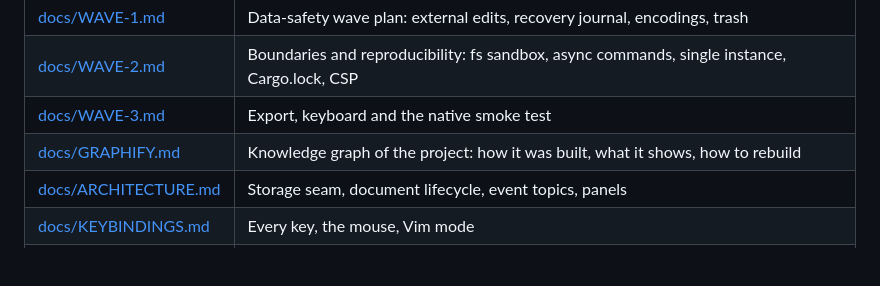
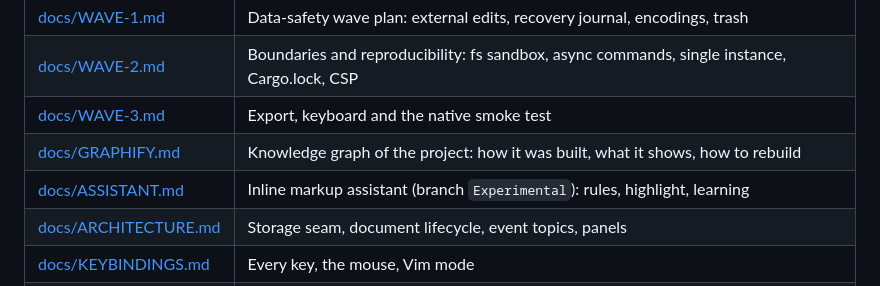
Before and after one commit to ShiDikALexey/KOCPAD, a Markdown page: README.en.md, the part around the change. GitHub-like rendering; blank space fills up the shorter version.

```diff
--- a/README.en.md
+++ b/README.en.md
@@ -384,6 +384,7 @@ highlight.js 11, Playwright 1.65.
 | [docs/WAVE-2.md](docs/WAVE-2.md) | Boundaries and reproducibility: fs sandbox, async commands, single instance, Cargo.lock, CSP |
 | [docs/WAVE-3.md](docs/WAVE-3.md) | Export, keyboard and the native smoke test |
 | [docs/GRAPHIFY.md](docs/GRAPHIFY.md) | Knowledge graph of the project: how it was built, what it shows, how to rebuild |
+| [docs/ASSISTANT.md](docs/ASSISTANT.md) | Inline markup assistant (branch `Experimental`): rules, highlight, learning |
 | [docs/ARCHITECTURE.md](docs/ARCHITECTURE.md) | Storage seam, document lifecycle, event topics, panels |
 | [docs/KEYBINDINGS.md](docs/KEYBINDINGS.md) | Every key, the mouse, Vim mode |
 | [docs/ROADMAP.md](docs/ROADMAP.md) | Done, planned and deliberately out of scope |
```
Also changed, not shown: README.md (+1 -0 lines), docs/ASSISTANT.md (+6 -3 lines), docs/screenshots/assistant.png (added), 11 other files.
